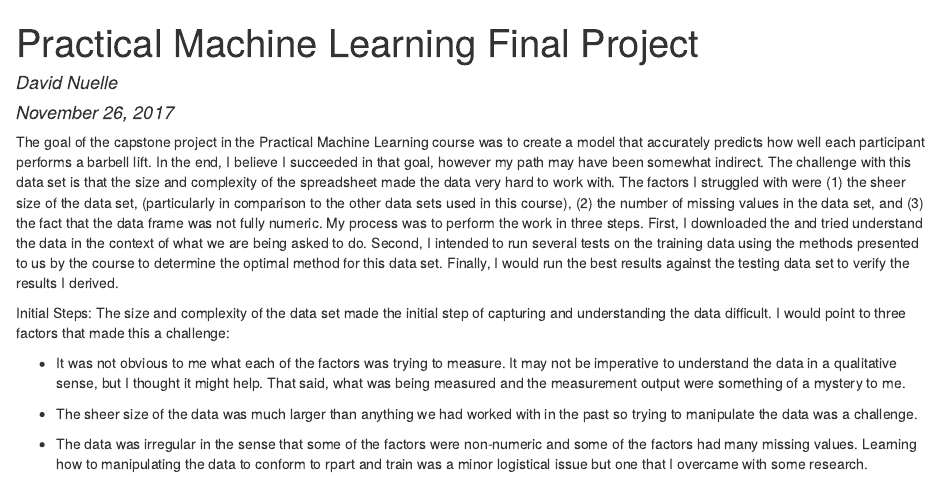
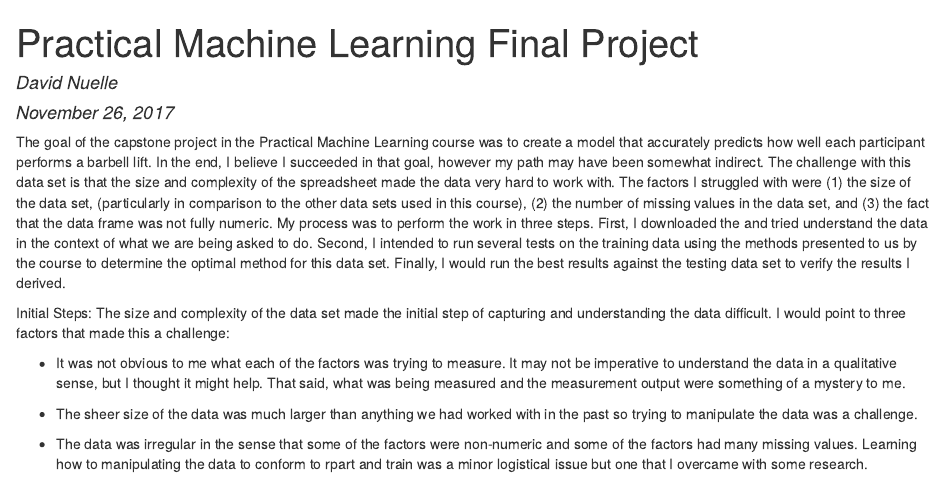
Before and after one commit to dnuelle/PML_final_project_2, an R Markdown document (index.rmd): the page in a window 1100 px wide, from its top. The pictures show the output file index.html that the author committed with the source, opened offline.

Commit message:
4th commit

````diff
--- a/index.rmd
+++ b/index.rmd
@@ -9,7 +9,7 @@ output: html_document
 knitr::opts_chunk$set(echo = TRUE)
 ```
 
-The goal of the capstone project in the Practical Machine Learning course was to create a model that accurately predicts how well each participant performs a barbell lift. In the end, I believe I succeeded in that goal, however my path may have been somewhat indirect. The challenge with this data set is that the size and complexity of the spreadsheet made the data very hard to work with. The factors I struggled with were (1) the sheer size of the data set, (particularly in comparison to the other data sets used in this course), (2) the number of missing values in the data set, and (3) the fact that the data frame was not fully numeric. My process was to perform the work in three steps. First, I downloaded the and tried understand the data in the context of what we are being asked to do. Second, I intended to run several tests on the training data using the methods presented to us by the course to determine the optimal method for this data set. Finally, I would run the best results against the testing data set to verify the results I derived.
+The goal of the capstone project in the Practical Machine Learning course was to create a model that accurately predicts how well each participant performs a barbell lift. In the end, I believe I succeeded in that goal, however my path may have been somewhat indirect. The challenge with this data set is that the size and complexity of the spreadsheet made the data very hard to work with. The factors I struggled with were (1) the size of the data set, (particularly in comparison to the other data sets used in this course), (2) the number of missing values in the data set, and (3) the fact that the data frame was not fully numeric. My process was to perform the work in three steps. First, I downloaded the and tried understand the data in the context of what we are being asked to do. Second, I intended to run several tests on the training data using the methods presented to us by the course to determine the optimal method for this data set. Finally, I would run the best results against the testing data set to verify the results I derived.
 
 Initial Steps:
 The size and complexity of the data set made the initial step of capturing and understanding the data difficult. I would point to three factors that made this a challenge:
````
Also changed, not shown: index.html.
